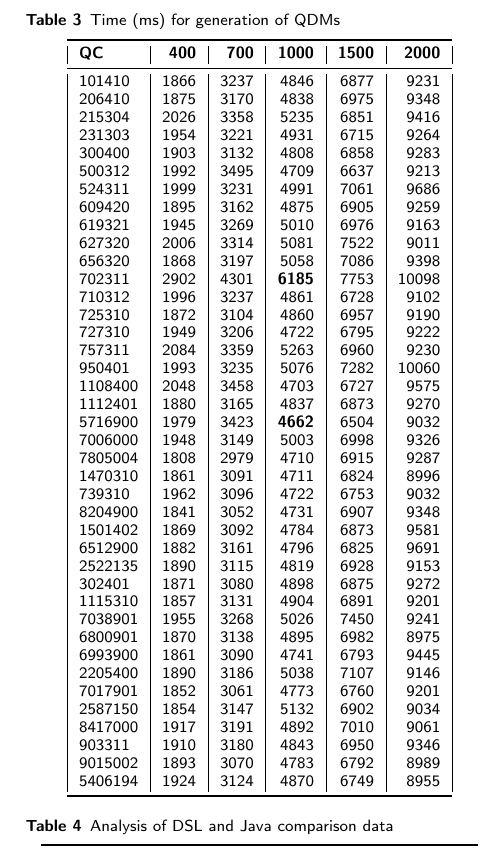
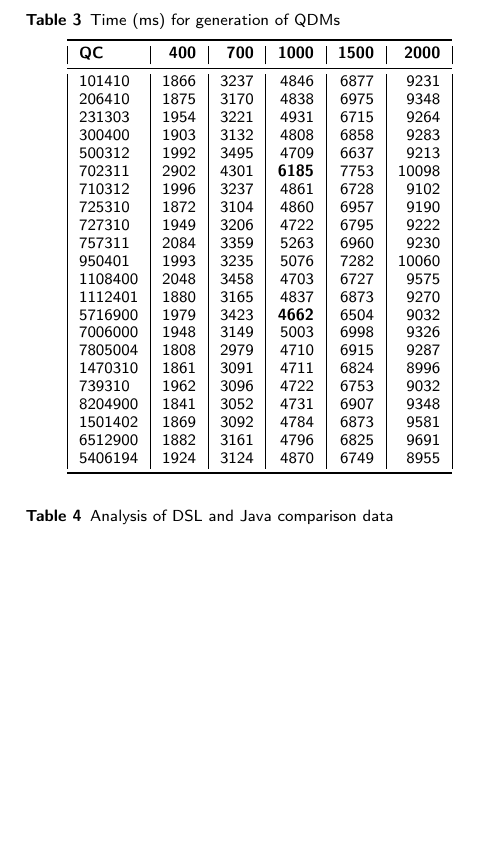
Before and after one commit to phtcosta/sisdot-jbcs, a LaTeX document (main.tex): part of one column of page 16 of 19, cut so that both start at the same text, the shorter picture padded with empty space. Compiled offline with pdfLaTeX.

Commit message:
reduzindo qtde de linhas da tabela de tempo de execucao

```diff
--- a/main.tex
+++ b/main.tex
@@ -503,15 +503,15 @@ Regarding the runtime metrics, we collected the data using an Intel(R) Core{TM}
 			\textbf{QC} & \textbf{400} & \textbf{700} & \textbf{1000} & \textbf{1500} & \textbf{2000} \\ \midrule
 101410   & 1866      & 3237      & 4846       & 6877       & 9231       \\
 206410   & 1875      & 3170      & 4838       & 6975       & 9348       \\
-215304   & 2026      & 3358      & 5235       & 6851       & 9416       \\
+%215304   & 2026      & 3358      & 5235       & 6851       & 9416       \\
 231303   & 1954      & 3221      & 4931       & 6715       & 9264       \\
 300400   & 1903      & 3132      & 4808       & 6858       & 9283       \\
 500312   & 1992      & 3495      & 4709       & 6637       & 9213       \\
-524311   & 1999      & 3231      & 4991       & 7061       & 9686       \\
-609420   & 1895      & 3162      & 4875       & 6905       & 9259       \\
-619321   & 1945      & 3269      & 5010       & 6976       & 9163       \\
-627320   & 2006      & 3314      & 5081       & 7522       & 9011       \\
-656320   & 1868      & 3197      & 5058       & 7086       & 9398       \\
+%524311   & 1999      & 3231      & 4991       & 7061       & 9686       \\
+%609420   & 1895      & 3162      & 4875       & 6905       & 9259       \\
+%619321   & 1945      & 3269      & 5010       & 6976       & 9163       \\
+%627320   & 2006      & 3314      & 5081       & 7522       & 9011       \\
+%656320   & 1868      & 3197      & 5058       & 7086       & 9398       \\
 702311   & 2902      & 4301      & \textbf{6185} & 7753       & 10098      \\
 710312   & 1996      & 3237      & 4861       & 6728       & 9102       \\
 725310   & 1872      & 3104      & 4860       & 6957       & 9190       \\
@@ -528,18 +528,18 @@ Regarding the runtime metrics, we collected the data using an Intel(R) Core{TM}
 8204900  & 1841      & 3052      & 4731       & 6907       & 9348       \\
 1501402  & 1869      & 3092      & 4784       & 6873       & 9581       \\
 6512900  & 1882      & 3161      & 4796       & 6825       & 9691       \\
-2522135  & 1890      & 3115      & 4819       & 6928       & 9153       \\
-302401   & 1871      & 3080      & 4898       & 6875       & 9272       \\
-1115310  & 1857      & 3131      & 4904       & 6891       & 9201       \\
-7038901  & 1955      & 3268      & 5026       & 7450       & 9241       \\
-6800901  & 1870      & 3138      & 4895       & 6982       & 8975       \\
-6993900  & 1861      & 3090      & 4741       & 6793       & 9445       \\
-2205400  & 1890      & 3186      & 5038       & 7107       & 9146       \\
-7017901  & 1852      & 3061      & 4773       & 6760       & 9201       \\
-2587150  & 1854      & 3147      & 5132       & 6902       & 9034       \\
-8417000  & 1917      & 3191      & 4892       & 7010       & 9061       \\
-903311   & 1910      & 3180      & 4843       & 6950       & 9346       \\
-9015002  & 1893      & 3070      & 4783       & 6792       & 8989       \\
+%2522135  & 1890      & 3115      & 4819       & 6928       & 9153       \\
+%302401   & 1871      & 3080      & 4898       & 6875       & 9272       \\
+%1115310  & 1857      & 3131      & 4904       & 6891       & 9201       \\
+%7038901  & 1955      & 3268      & 5026       & 7450       & 9241       \\
+%6800901  & 1870      & 3138      & 4895       & 6982       & 8975       \\
+%6993900  & 1861      & 3090      & 4741       & 6793       & 9445       \\
+%2205400  & 1890      & 3186      & 5038       & 7107       & 9146       \\
+%7017901  & 1852      & 3061      & 4773       & 6760       & 9201       \\
+%2587150  & 1854      & 3147      & 5132       & 6902       & 9034       \\
+%8417000  & 1917      & 3191      & 4892       & 7010       & 9061       \\
+%903311   & 1910      & 3180      & 4843       & 6950       & 9346       \\
+%9015002  & 1893      & 3070      & 4783       & 6792       & 8989       \\
 5406194  & 1924      & 3124      & 4870       & 6749       & 8955       \\ \bottomrule
 		\end{tabular}
 	\end{center}
```
Also changed, not shown: architecture.tex (+6 -4 lines).
